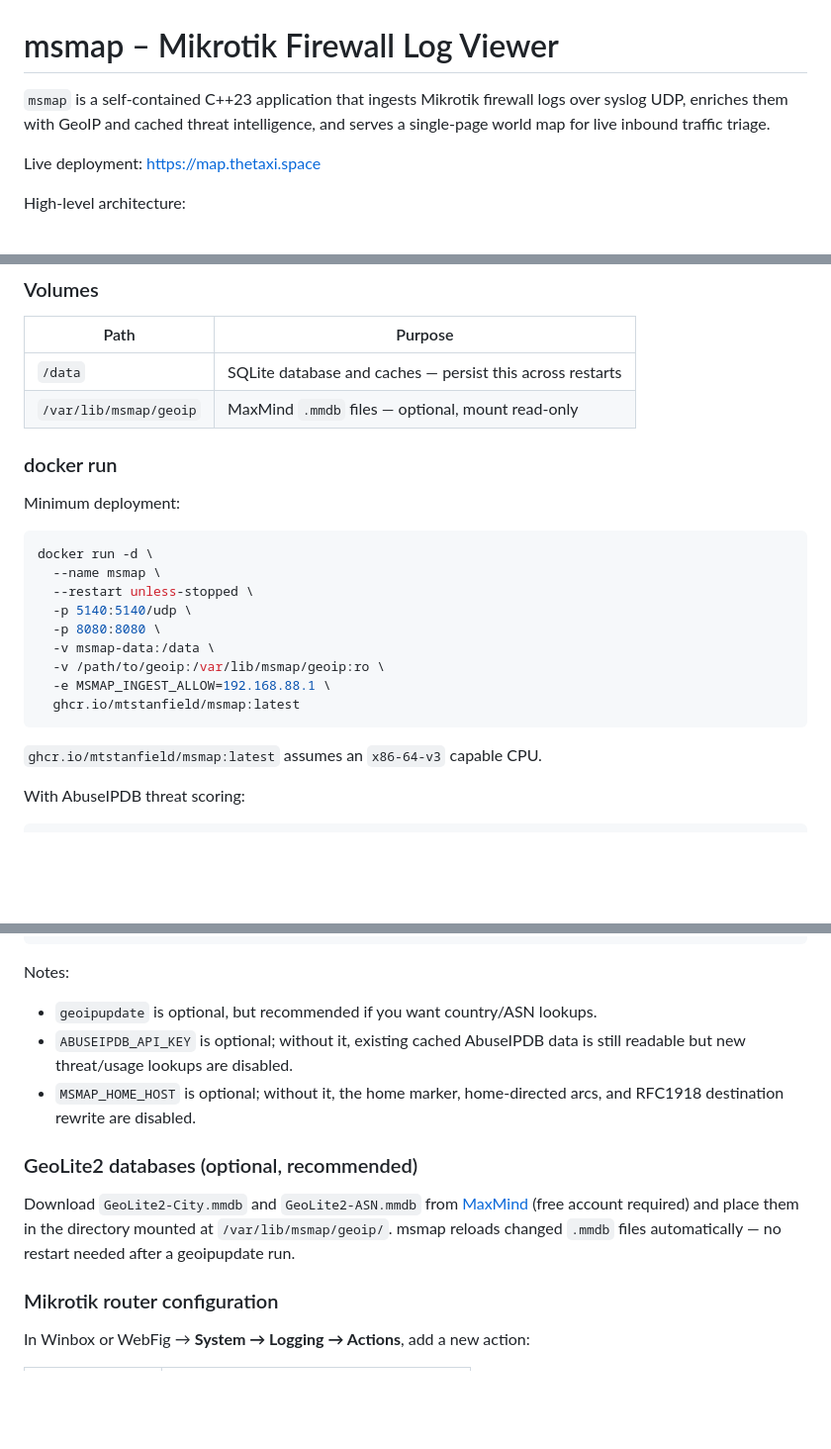
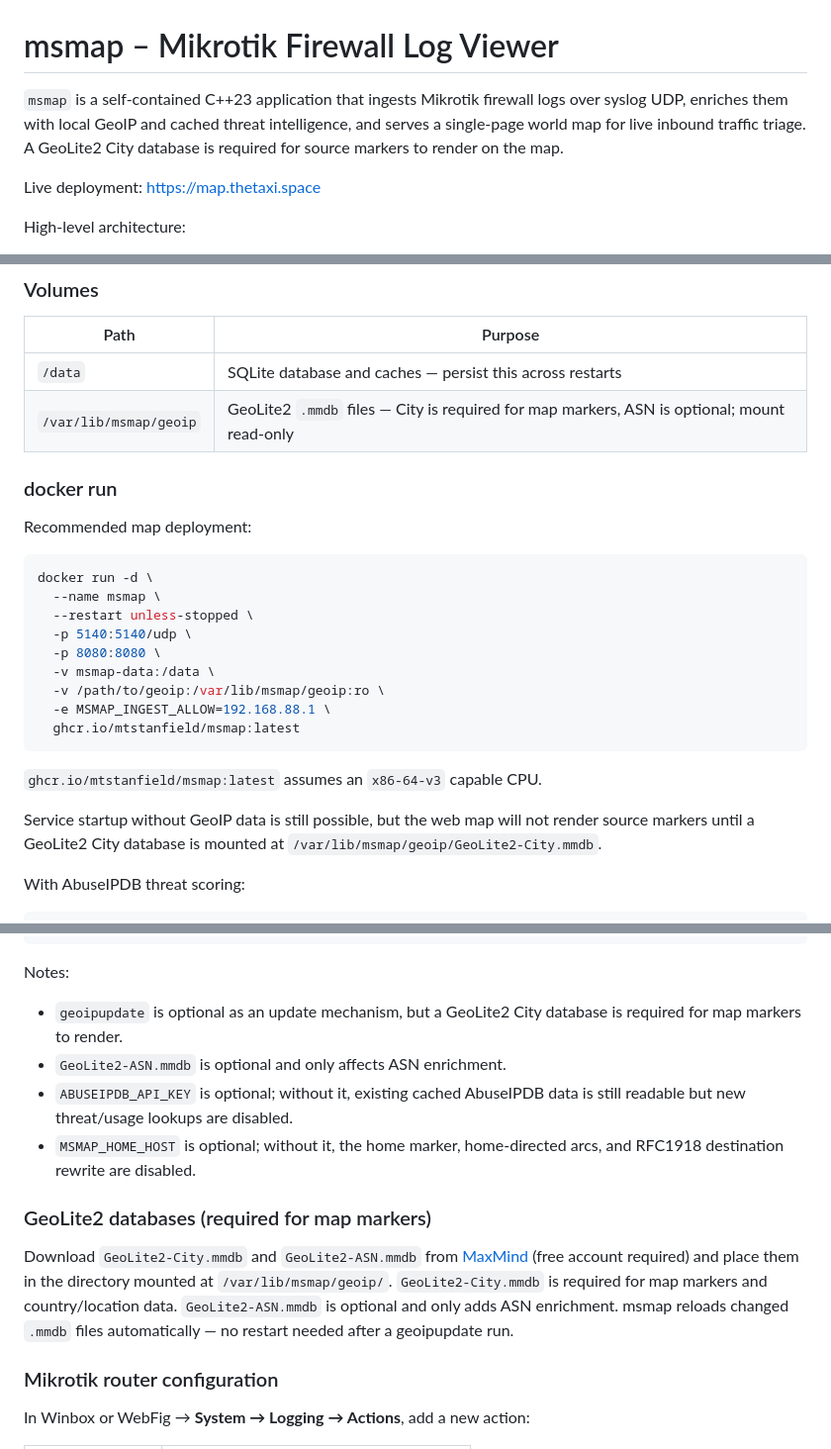
Before and after one commit to mtstanfield/msmap, a Markdown page: README.md, 3 parts joined by grey strips. Shown at 99% size. Drawn GitHub-style; blank space fills up the shorter version.

Commit message:
Clarify GeoIP requirements in README

````diff
--- a/README.md
+++ b/README.md
@@ -1,8 +1,10 @@
 # msmap – Mikrotik Firewall Log Viewer
 
 `msmap` is a self-contained C++23 application that ingests Mikrotik firewall
-logs over syslog UDP, enriches them with GeoIP and cached threat intelligence,
-and serves a single-page world map for live inbound traffic triage.
+logs over syslog UDP, enriches them with local GeoIP and cached threat
+intelligence, and serves a single-page world map for live inbound traffic
+triage. A GeoLite2 City database is required for source markers to render on
+the map.
 
 Live deployment: <https://map.thetaxi.space>
 
@@ -85,11 +87,11 @@ image that runs on older x86-64 hardware, rebuild with
 | Path | Purpose |
 |---|---|
 | `/data` | SQLite database and caches — persist this across restarts |
-| `/var/lib/msmap/geoip` | MaxMind `.mmdb` files — optional, mount read-only |
+| `/var/lib/msmap/geoip` | GeoLite2 `.mmdb` files — City is required for map markers, ASN is optional; mount read-only |
 
 ### docker run
 
-Minimum deployment:
+Recommended map deployment:
 
 ```bash
 docker run -d \
@@ -104,6 +106,10 @@ docker run -d \
 ```
 
 `ghcr.io/mtstanfield/msmap:latest` assumes an `x86-64-v3` capable CPU.
+
+Service startup without GeoIP data is still possible, but the web map will not
+render source markers until a GeoLite2 City database is mounted at
+`/var/lib/msmap/geoip/GeoLite2-City.mmdb`.
 
 With AbuseIPDB threat scoring:
 
@@ -178,19 +184,23 @@ volumes:
 
 Notes:
 
-- `geoipupdate` is optional, but recommended if you want country/ASN lookups.
+- `geoipupdate` is optional as an update mechanism, but a GeoLite2 City
+  database is required for map markers to render.
+- `GeoLite2-ASN.mmdb` is optional and only affects ASN enrichment.
 - `ABUSEIPDB_API_KEY` is optional; without it, existing cached AbuseIPDB data is
   still readable but new threat/usage lookups are disabled.
 - `MSMAP_HOME_HOST` is optional; without it, the home marker, home-directed
   arcs, and RFC1918 destination rewrite are disabled.
 
-### GeoLite2 databases (optional, recommended)
+### GeoLite2 databases (required for map markers)
 
 Download `GeoLite2-City.mmdb` and `GeoLite2-ASN.mmdb` from
 [MaxMind](https://dev.maxmind.com/geoip/geolite2-free-geolocation-data)
 (free account required) and place them in the directory mounted at
-`/var/lib/msmap/geoip/`. msmap reloads changed `.mmdb` files automatically —
-no restart needed after a geoipupdate run.
+`/var/lib/msmap/geoip/`. `GeoLite2-City.mmdb` is required for map markers and
+country/location data. `GeoLite2-ASN.mmdb` is optional and only adds ASN
+enrichment. msmap reloads changed `.mmdb` files automatically — no restart
+needed after a geoipupdate run.
 
 ### Mikrotik router configuration
 
````
Also changed, not shown: other parts of README.md (+9 -8 lines).
